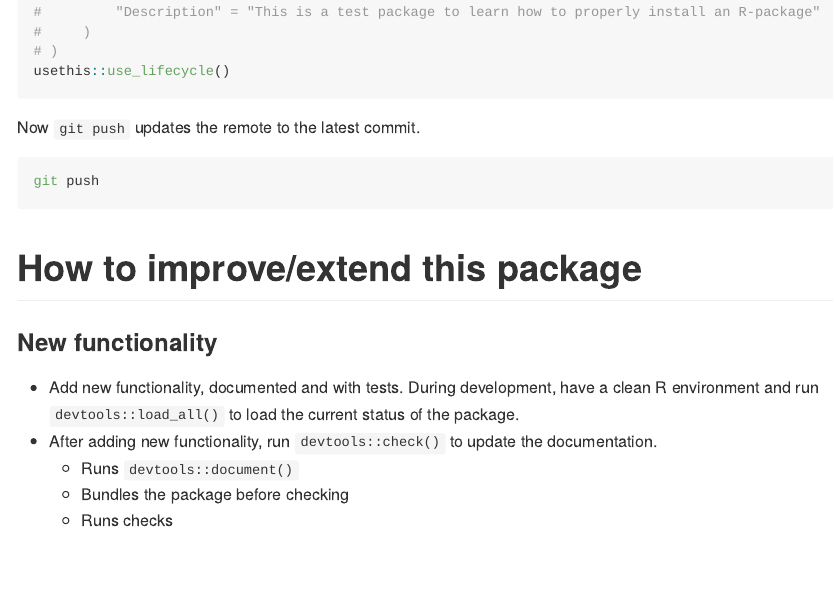
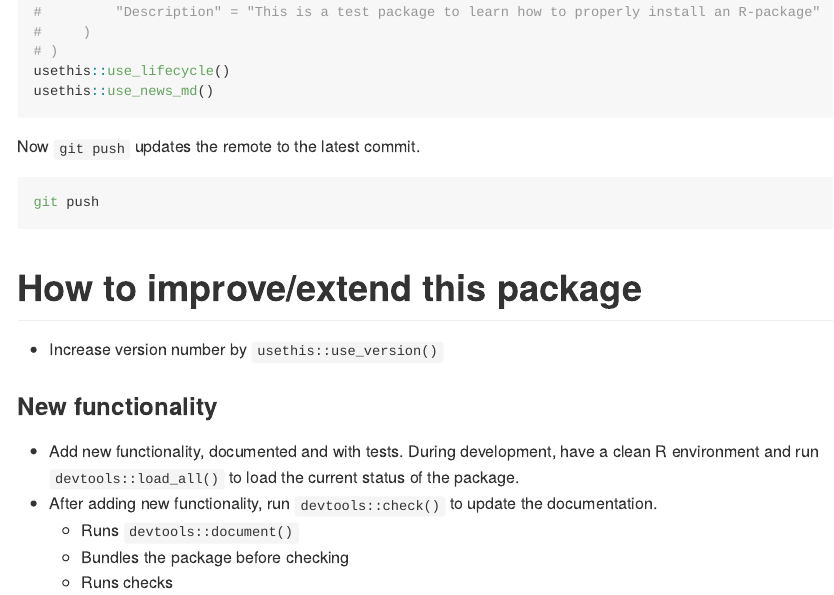
Before and after one commit to ggrlab/testrpackageV2, an R Markdown document (README.Rmd): the page in a window 1100 px wide, from 3400 px down. Rendered offline with R 4.5, knitr and Pandoc, with nearby package versions; some code elsewhere in the file could not run offline; badge pictures from the web are left out.

Commit message:
use_news_md()

````diff
--- a/README.Rmd
+++ b/README.Rmd
@@ -121,6 +121,7 @@ usethis::use_author(
 #     )
 # )
 usethis::use_lifecycle()
+usethis::use_news_md()
 ```
 
 
@@ -132,6 +133,7 @@ git push
 
 
 # How to improve/extend this package
+- Increase version number by ``usethis::use_version()``
 
 ### New functionality
 
````
